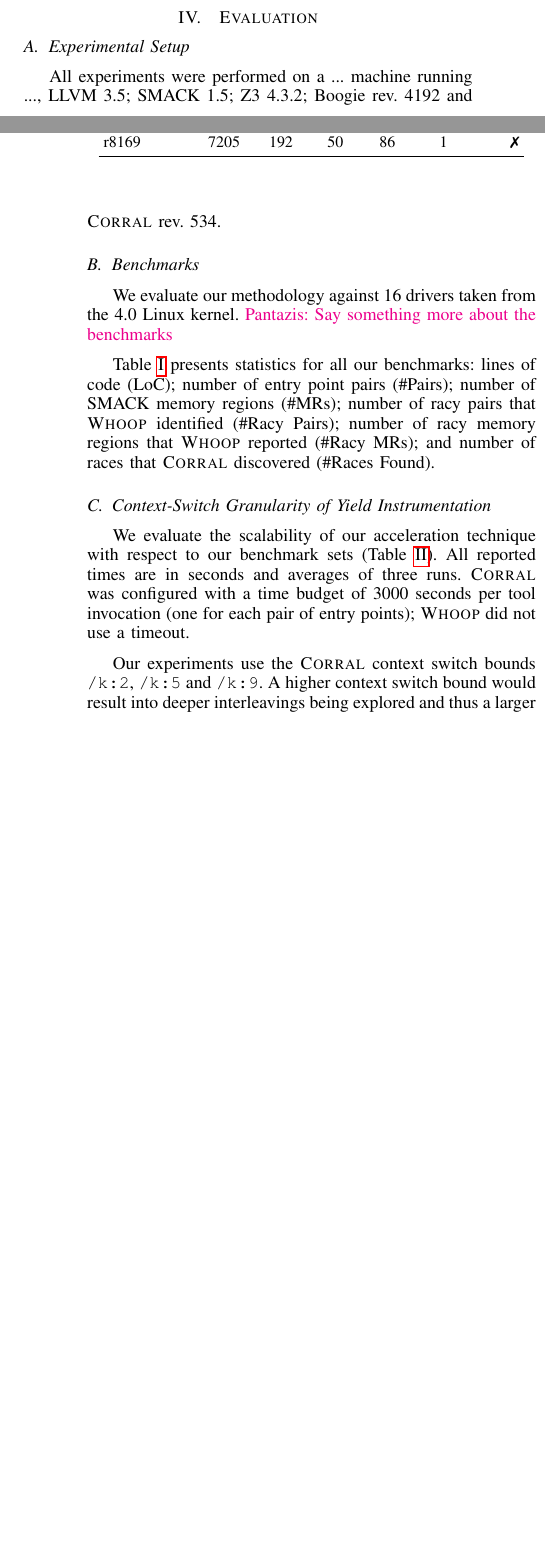
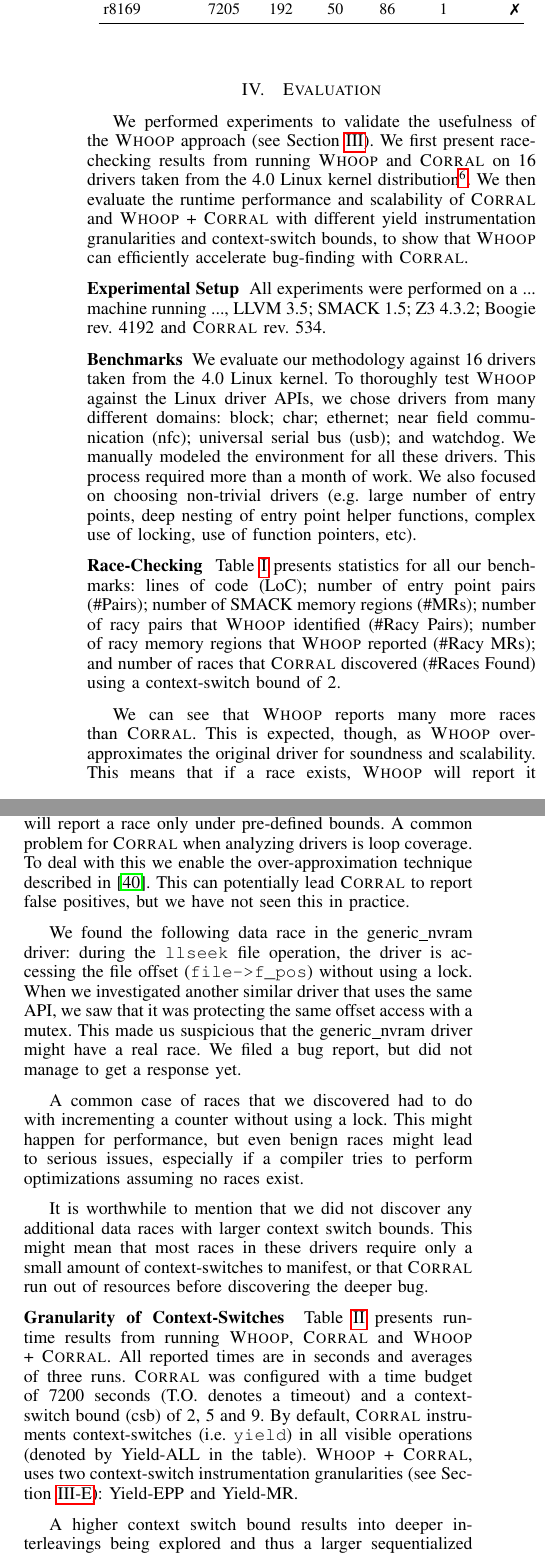
Before and after one commit to pdeligia/WhoopPaper, a LaTeX paper (paper.tex, which reads evaluation.tex): two parts of the columns of pages 8 and 9 of 11 before the commit and two parts of the columns of page 9 of 11 after it, joined at a grey line, cut so that both start at the same text, the shorter picture padded with empty space. Compiled offline with pdfLaTeX.

Commit message:
various updates

```diff
--- a/evaluation.tex
+++ b/evaluation.tex
@@ -22,46 +22,31 @@
 \end{tabular}
 \end{table*}
 
-%\begin{table*}[t]
-%\small
-%\centering
-%\caption{Program statistics, analysis and scalability results. Corral uses a context switch bound of 2.}
-%\label{tab:races}
-%\begin{tabular}{l rrr rrr rr r r}
-%\centering
-%\input{experiments/tables/granularity.tex}
-%\end{tabular}
-%\end{table*}
-%
-%\begin{table*}[t]
-%\small
-%\centering
-%\caption{Analysis and scalability results. Corral uses a context switch bound of 5 and 9, respectively.}
-%\label{tab:races2}
-%\begin{tabular}{l rr r r rr r r}
-%\centering
-%\input{experiments/tables/granularity2.tex}
-%\end{tabular}
-%\end{table*}
+We performed experiments to validate the usefulness of the \whoop approach (see Section~\ref{whoop}). We first present race-checking results from running \whoop and \corral on \sizeOfBenchmarks drivers taken from the 4.0 Linux kernel distribution\footnote{https://www.kernel.org}. We then evaluate the runtime performance and scalability of \corral and \whoop + \corral with different yield instrumentation granularities and context-switch bounds, to show that \whoop can efficiently accelerate bug-finding with \corral.
 
-\subsection{Experimental Setup}
-\label{eval:setup}
+\noindent
+\textbf{Experimental Setup}\xspace\xspace All experiments were performed on a ... machine running ..., LLVM 3.5; SMACK 1.5; Z3 4.3.2; Boogie rev. 4192 and \corral rev. 534.
 
-All experiments were performed on a ... machine running ..., LLVM 3.5; SMACK 1.5; Z3 4.3.2; Boogie rev. 4192 and \corral rev. 534.
+\noindent
+\textbf{Benchmarks}\xspace\xspace We evaluate our methodology against \sizeOfBenchmarks drivers taken from the 4.0 Linux kernel. To thoroughly test \whoop against the Linux driver APIs, we chose drivers from many different domains: block; char; ethernet; near field communication (nfc); universal serial bus (usb); and watchdog. We manually modeled the environment for all these drivers. This process required more than a month of work. We also focused on choosing non-trivial drivers (e.g. large number of entry points, deep nesting of entry point helper functions, complex use of locking, use of function pointers, etc).
 
-\subsection{Benchmarks}
-\label{eval:benchmarks}
+\noindent
+\textbf{Race-Checking}\xspace\xspace Table~\ref{tab:stats} presents statistics for all our benchmarks: lines of code (LoC); number of entry point pairs (\#Pairs); number of SMACK memory regions (\#MRs); number of racy pairs that \whoop identified (\#Racy Pairs); number of racy memory regions that \whoop reported (\#Racy MRs); and number of races that \corral discovered (\#Races Found) using a context-switch bound of 2.
 
-We evaluate our methodology against \sizeOfBenchmarks drivers taken from the 4.0 Linux kernel. \PDComment{Say something more about the benchmarks}
+We can see that \whoop reports many more races than \corral. This is expected, though, as \whoop over-approximates the original driver for soundness and scalability. This means that if a race exists, \whoop will report it (assuming tool and model correctness). On the other hand, \corral performs bounded checking, which means that it will report a race only under pre-defined bounds. A common problem for \corral when analyzing drivers is loop coverage. To deal with this we enable the over-approximation technique described in~\cite{lal2014powering}. This can potentially lead \corral to report false positives, but we have not seen this in practice.
 
-Table~\ref{tab:stats} presents statistics for all our benchmarks: lines of code (LoC); number of entry point pairs (\#Pairs); number of SMACK memory regions (\#MRs); number of racy pairs that \whoop identified (\#Racy Pairs); number of racy memory regions that \whoop reported (\#Racy MRs); and number of races that \corral discovered (\#Races Found).
+We found the following data race in the generic\_nvram driver: during the \texttt{llseek} file operation, the driver is accessing the file offset (\texttt{file->f\_pos}) without using a lock. When we investigated another similar driver that uses the same API, we saw that it was protecting the same offset access with a mutex. This made us suspicious that the generic\_nvram driver might have a real race. We filed a bug report, but did not manage to get a response yet.
 
-\subsection{Context-Switch Granularity of Yield Instrumentation}
-\label{eval:granularity}
+A common case of races that we discovered had to do with incrementing a counter without using a lock. This might happen for performance, but even benign races might lead to serious issues, especially if a compiler tries to perform optimizations assuming no races exist.
 
-We evaluate the scalability of our acceleration technique with respect to our benchmark sets (Table~\ref{tab:results}). All reported times are in seconds and averages of three runs. \corral was configured with a time budget of 3000 seconds per tool invocation (one for each pair of entry points); \whoop did not use a timeout.
+It is worthwhile to mention that we did not discover any additional data races with larger context switch bounds. This might mean that most races in these drivers require only a small amount of context-switches to manifest, or that \corral run out of resources before discovering the deeper bug.
 
-Our experiments use the \corral context switch bounds \texttt{/k:2}, \texttt{/k:5} and \texttt{/k:9}. A higher context switch bound would result into deeper interleavings being explored and thus a larger sequentialized program. Intuitively, this means that we would see even greater speedups using information from \whoop, when exploring deeper interleavings.
+\noindent
+\textbf{Granularity of Context-Switches}\xspace\xspace Table~\ref{tab:results} presents runtime results from running \whoop, \corral and \whoop + \corral. All reported times are in seconds and averages of three runs. \corral was configured with a time budget of 7200 seconds (T.O. denotes a timeout) and a context-switch bound (csb) of 2, 5 and 9. By default, \corral instruments context-switches (i.e. \texttt{yield}) in all visible operations (denoted by \yieldall in the table). \whoop + \corral, uses two context-switch instrumentation granularities (see Section~\ref{whoop:bugfinding}): \yieldcoarse and \yieldmr.
+
+A higher context switch bound results into deeper interleavings being explored and thus a larger sequentialized program. Intuitively, this means that we see even greater speedups using information from \whoop, when exploring deeper interleavings.
+
+In Table~\ref{tab:results}, we can notice that \whoop is much faster than \corral. For example, \whoop analyses the dtlk char driver in 6.51 seconds, whereas \corral requires 1287.05 seconds.
 
 %When running \corral on its own, it can potentially report a spurious race (that \whoop does not report), because \corral is not enhanced with domain-specific information that \whoop uses to discard spurious races. Using \whoop + \corral, though, will inherently discard spurious data races (assuming a precise environmental model).
 
```
Also changed, not shown: experiments/tables/scalability.tex (+2 -1 lines), references.bib (+9 -0 lines), whoop.tex (+5 -13 lines), evaluation.tex (6 more changed lines).
